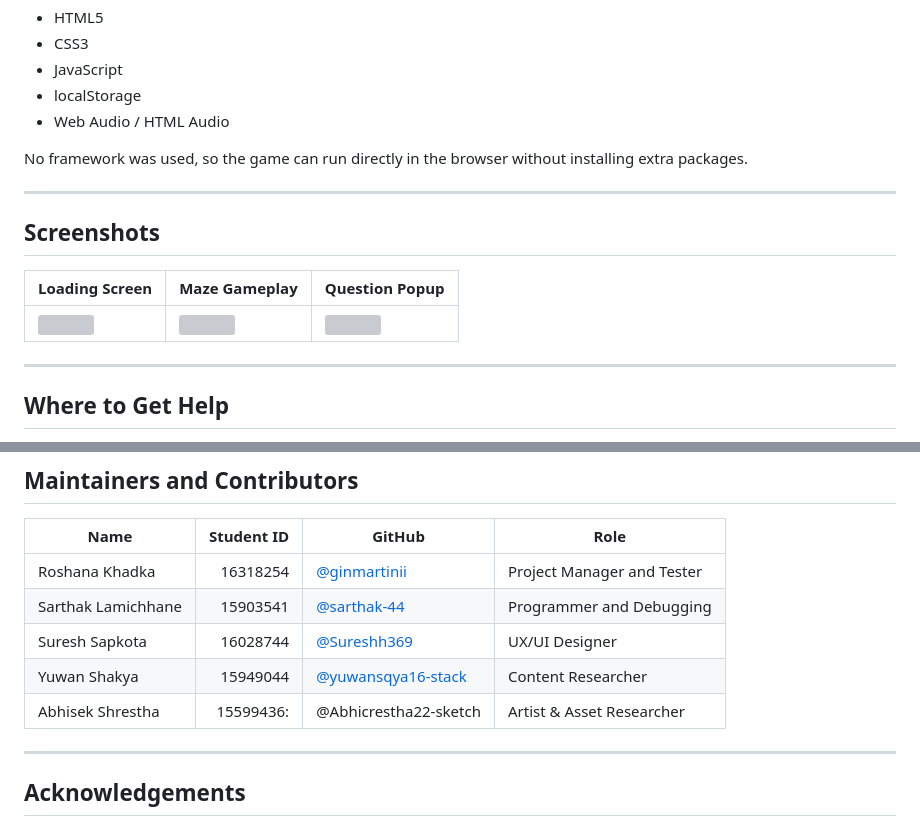
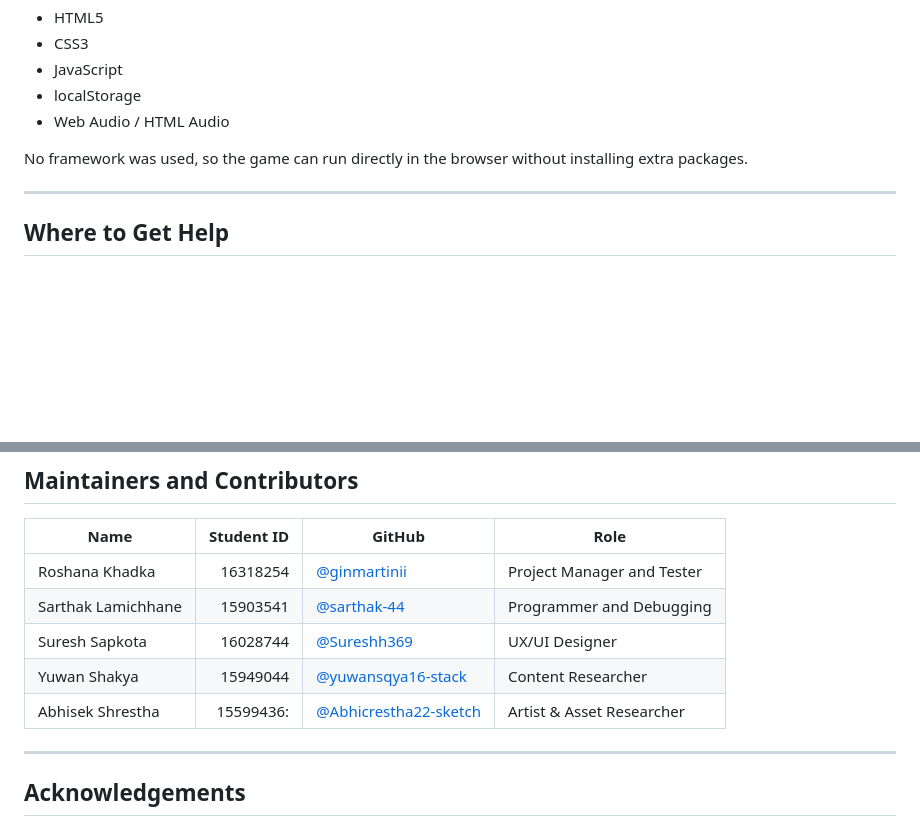
Before and after one commit to wlaa41/ConventryUniversity_503IT_Acers, a Markdown page: readme.md, 2 parts joined by grey strips. Drawn GitHub-style; blank space fills up the shorter version; grey boxes are pictures that could not be loaded.

Commit message:
addition of user github link
Updated the formatting of the team member's GitHub link and removed the screenshots section.

```diff
--- a/readme.md
+++ b/readme.md
@@ -141,14 +141,6 @@ No framework was used, so the game can run directly in the browser without insta
 
 ---
 
-## Screenshots
-
-| Loading Screen | Maze Gameplay | Question Popup |
-|---|---|---|
-| ![](docs/screenshots/loading.png) | ![](docs/screenshots/maze.png) | ![](docs/screenshots/question.png) |
-
----
-
 ## Where to Get Help
 
 For help with the project, users can read this README, check the comments inside `script.js`, contact one of the project team members or open an issue on the GitHub repository.
@@ -163,7 +155,8 @@ For help with the project, users can read this README, check the comments inside
 | Sarthak Lamichhane | 15903541 | [@sarthak-44](https://github.com/sarthak-44) | Programmer and Debugging |
 | Suresh Sapkota | 16028744 | [@Sureshh369](https://github.com/Sureshh369) | UX/UI Designer |
 | Yuwan Shakya | 15949044 | [@yuwansqya16-stack](https://github.com/yuwansqya16-stack) | Content Researcher |
-| Abhisek Shrestha |15599436:|@Abhicrestha22-sketch|Artist & Asset Researcher|
+| Abhisek Shrestha |15599436:|[@Abhicrestha22-sketch](https://github.com/abhicrestha22-sketch)|Artist & Asset Researcher|
+
 
 ---
 
```
